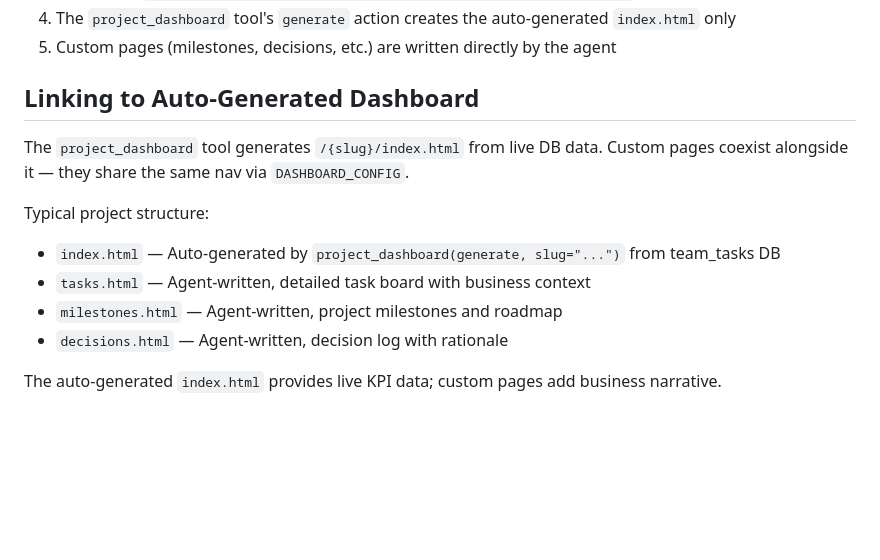
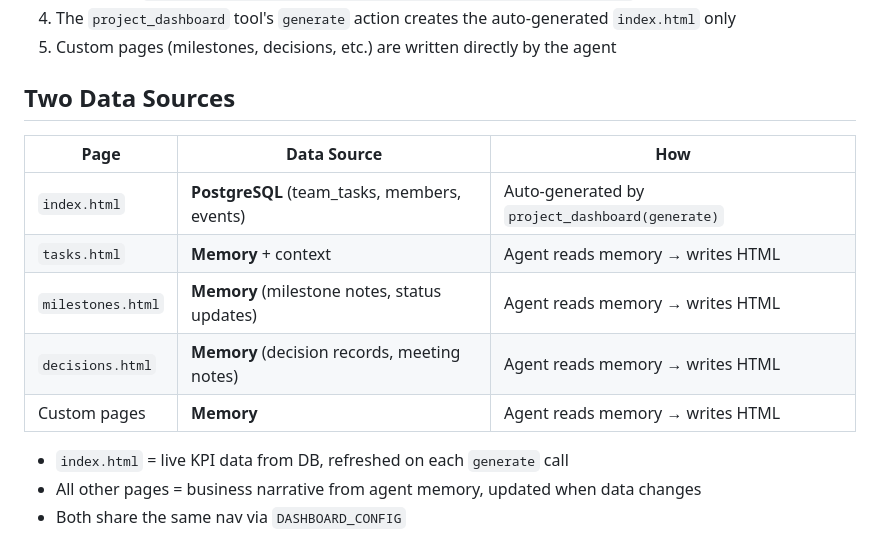
Before and after one commit to theanhbk081-max/nta-project-dashboards, a Markdown page: DASHBOARD_GUIDE.md, the part around one of its changes. Drawn GitHub-style; blank space fills up the shorter version.

```diff
--- a/DASHBOARD_GUIDE.md
+++ b/DASHBOARD_GUIDE.md
@@ -170,15 +209,16 @@ Chart.js renders into `<canvas>` elements. See `overview.html` template for exam
 4. The `project_dashboard` tool's `generate` action creates the auto-generated `index.html` only
 5. Custom pages (milestones, decisions, etc.) are written directly by the agent
 
-## Linking to Auto-Generated Dashboard
+## Two Data Sources
 
-The `project_dashboard` tool generates `/{slug}/index.html` from live DB data.
-Custom pages coexist alongside it — they share the same nav via `DASHBOARD_CONFIG`.
+| Page | Data Source | How |
+|------|------------|-----|
+| `index.html` | **PostgreSQL** (team_tasks, members, events) | Auto-generated by `project_dashboard(generate)` |
+| `tasks.html` | **Memory** + context | Agent reads memory → writes HTML |
+| `milestones.html` | **Memory** (milestone notes, status updates) | Agent reads memory → writes HTML |
+| `decisions.html` | **Memory** (decision records, meeting notes) | Agent reads memory → writes HTML |
+| Custom pages | **Memory** | Agent reads memory → writes HTML |
 
-Typical project structure:
-- `index.html` — Auto-generated by `project_dashboard(generate, slug="...")` from team_tasks DB
-- `tasks.html` — Agent-written, detailed task board with business context
-- `milestones.html` — Agent-written, project milestones and roadmap
-- `decisions.html` — Agent-written, decision log with rationale
-
-The auto-generated `index.html` provides live KPI data; custom pages add business narrative.
+- `index.html` = live KPI data from DB, refreshed on each `generate` call
+- All other pages = business narrative from agent memory, updated when data changes
+- Both share the same nav via `DASHBOARD_CONFIG`
```
Also changed, not shown: other parts of DASHBOARD_GUIDE.md (+40 -1 lines).
